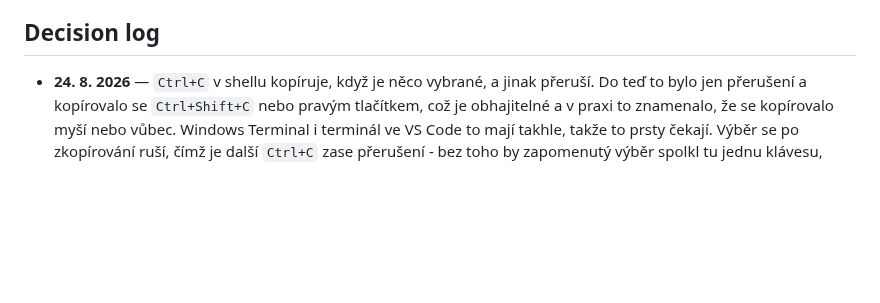
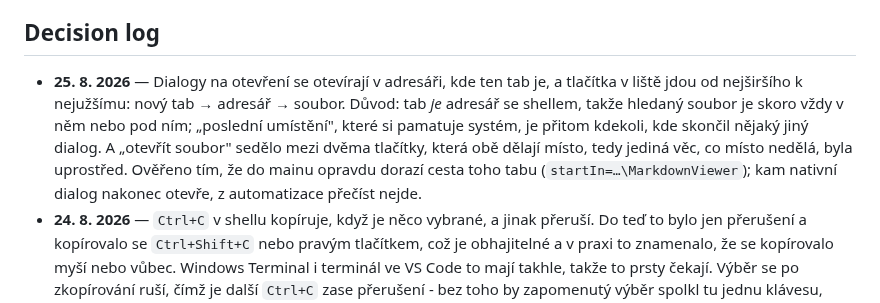
Before and after one commit to miesbjan/ClaudeManager, a Markdown page: ROADMAP.md, the part around the change. Rendered like a GitHub page; blank space fills up the shorter version.

```diff
--- a/ROADMAP.md
+++ b/ROADMAP.md
@@ -482,6 +482,14 @@ mezi jedním a druhým; ve skutečnosti jde o dělbu práce.
 
 ## Decision log
 
+- **25. 8. 2026** — Dialogy na otevření se otevírají v adresáři, kde ten tab je, a tlačítka
+   v liště jdou od nejširšího k nejužšímu: nový tab → adresář → soubor.
+   Důvod: tab *je* adresář se shellem, takže hledaný soubor je skoro vždy v něm nebo pod
+   ním; „poslední umístění", které si pamatuje systém, je přitom kdekoli, kde skončil
+   nějaký jiný dialog. A „otevřít soubor" sedělo mezi dvěma tlačítky, která obě dělají
+   místo, tedy jediná věc, co místo nedělá, byla uprostřed.
+   Ověřeno tím, že do mainu opravdu dorazí cesta toho tabu (`startIn=…\MarkdownViewer`);
+   kam nativní dialog nakonec otevře, z automatizace přečíst nejde.
 - **24. 8. 2026** — `Ctrl+C` v shellu kopíruje, když je něco vybrané, a jinak přeruší.
    Do teď to bylo jen přerušení a kopírovalo se `Ctrl+Shift+C` nebo pravým tlačítkem, což
    je obhajitelné a v praxi to znamenalo, že se kopírovalo myší nebo vůbec. Windows
```
Also changed, not shown: README.md (+9 -3 lines).
